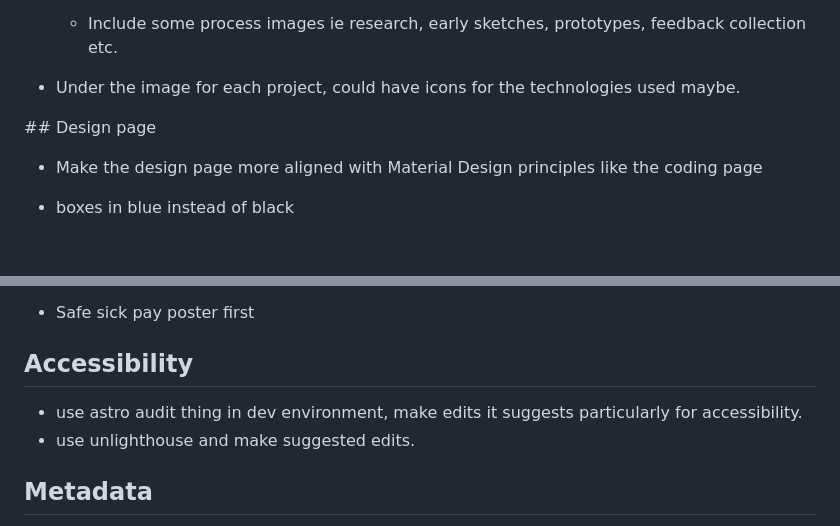
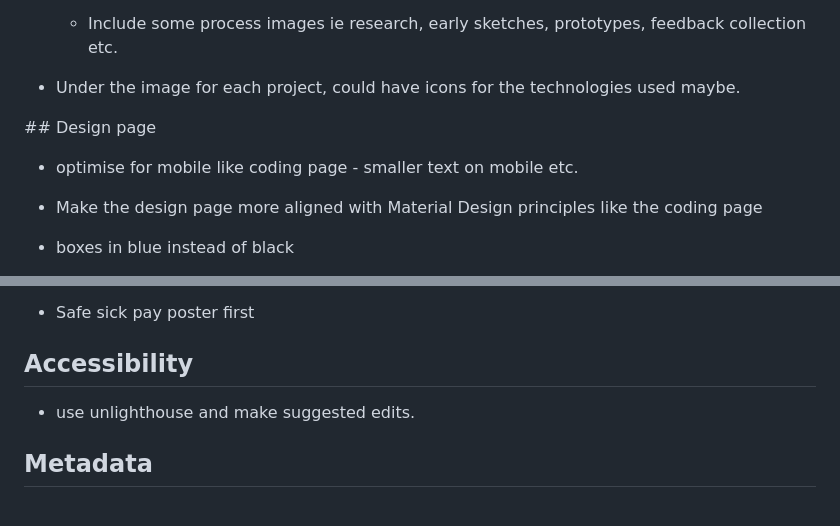
Before and after one commit to jackkershaw/portfolio, a Markdown page: todo.md, 2 parts joined by grey strips. Rendered like a GitHub page; blank space fills up the shorter version.

Commit message:
edit to do list

```diff
--- a/todo.md
+++ b/todo.md
@@ -25,6 +25,7 @@ The color scheme and typography are clean but could align more cohesively with t
 
 ## Design page
 
+- optimise for mobile like coding page - smaller text on mobile etc.
 - Make the design page more aligned with Material Design principles like the coding page
 - boxes in blue instead of black
 - blog post for each design or same thing as coding
@@ -38,7 +39,6 @@ The color scheme and typography are clean but could align more cohesively with t
 
 ## Accessibility
 
-- use astro audit thing in dev environment, make edits it suggests particularly for accessibility.
 - use unlighthouse and make suggested edits.
 
 ## Metadata
```
